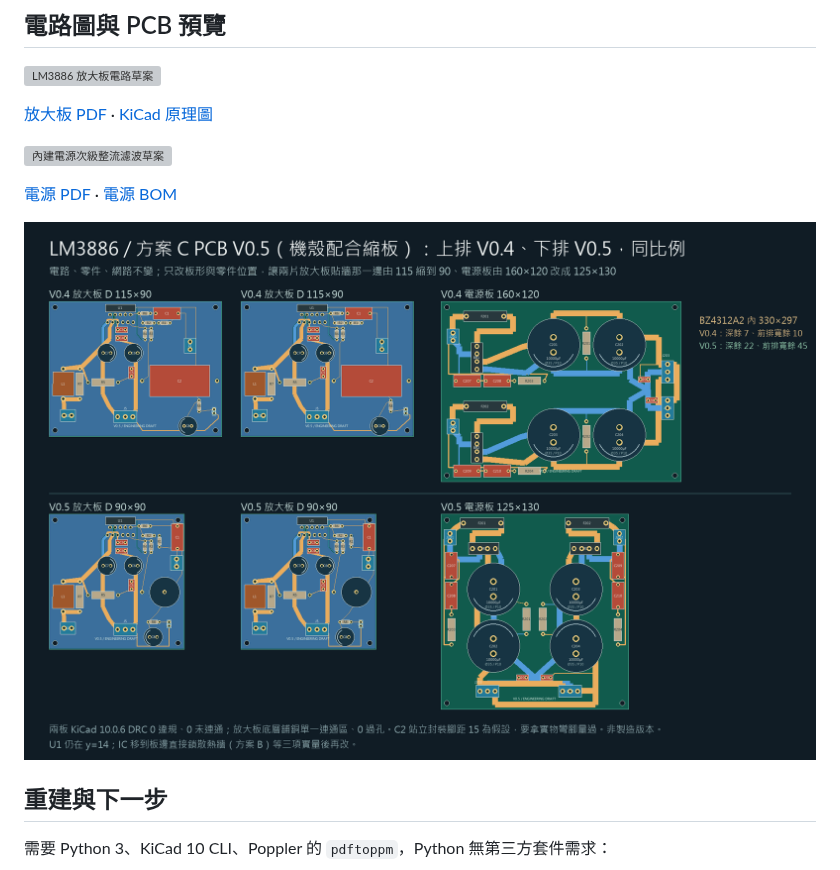
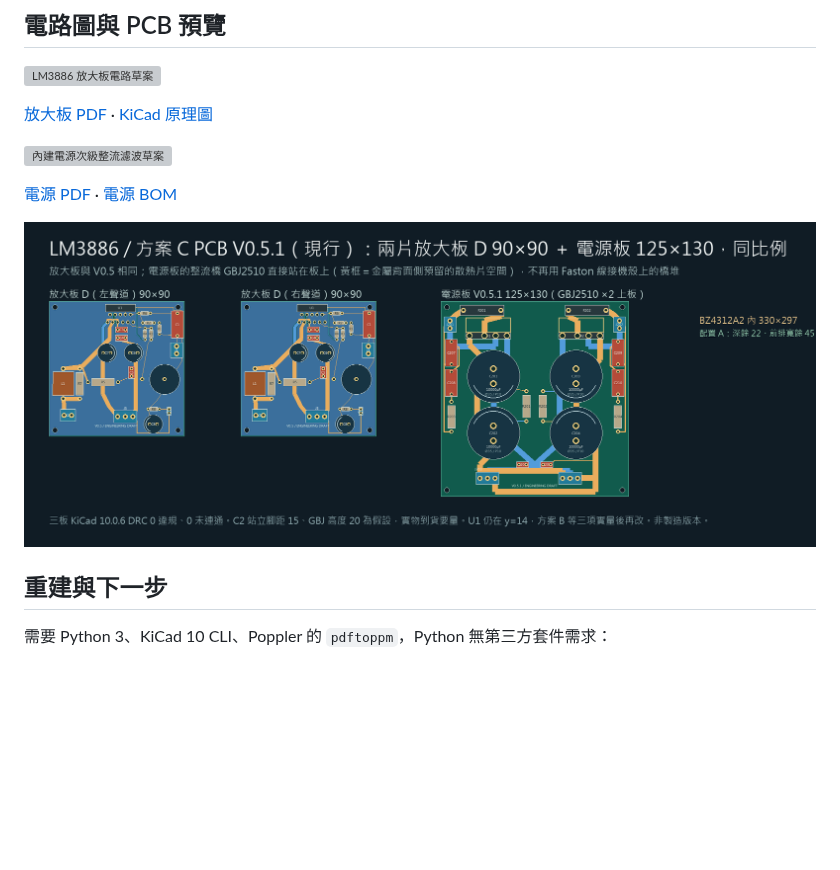
Before and after one commit to ewinkuo1-sudo/diy-lm3886-amplifier, a Markdown page: README.md, the part around the change. Rendered like a GitHub page; pictures changed too: pcb/preview/system-layout-v051.png (added); blank space fills up the shorter version; grey boxes are pictures that could not be loaded.

```diff
--- a/README.md
+++ b/README.md
@@ -86,7 +86,7 @@ TI 列出 ±35V、8Ω 下 50W 的元件性能條件；這不是本機實測規
 
 [電源 PDF](electrical/preview/internal-psu-v02.pdf) · [電源 BOM](electrical/psu-bom-draft.csv)
 
-![PCB V0.5](pcb/preview/system-layout-v05.png)
+![PCB V0.5.1（現行：兩片放大板 D＋整流橋上板的電源板）](pcb/preview/system-layout-v051.png)
 
 ## 重建與下一步
 
```
Also changed, not shown: CHANGELOG.md (+1 -0 lines), pcb/README.md (+1 -1 lines), 1 other file.
